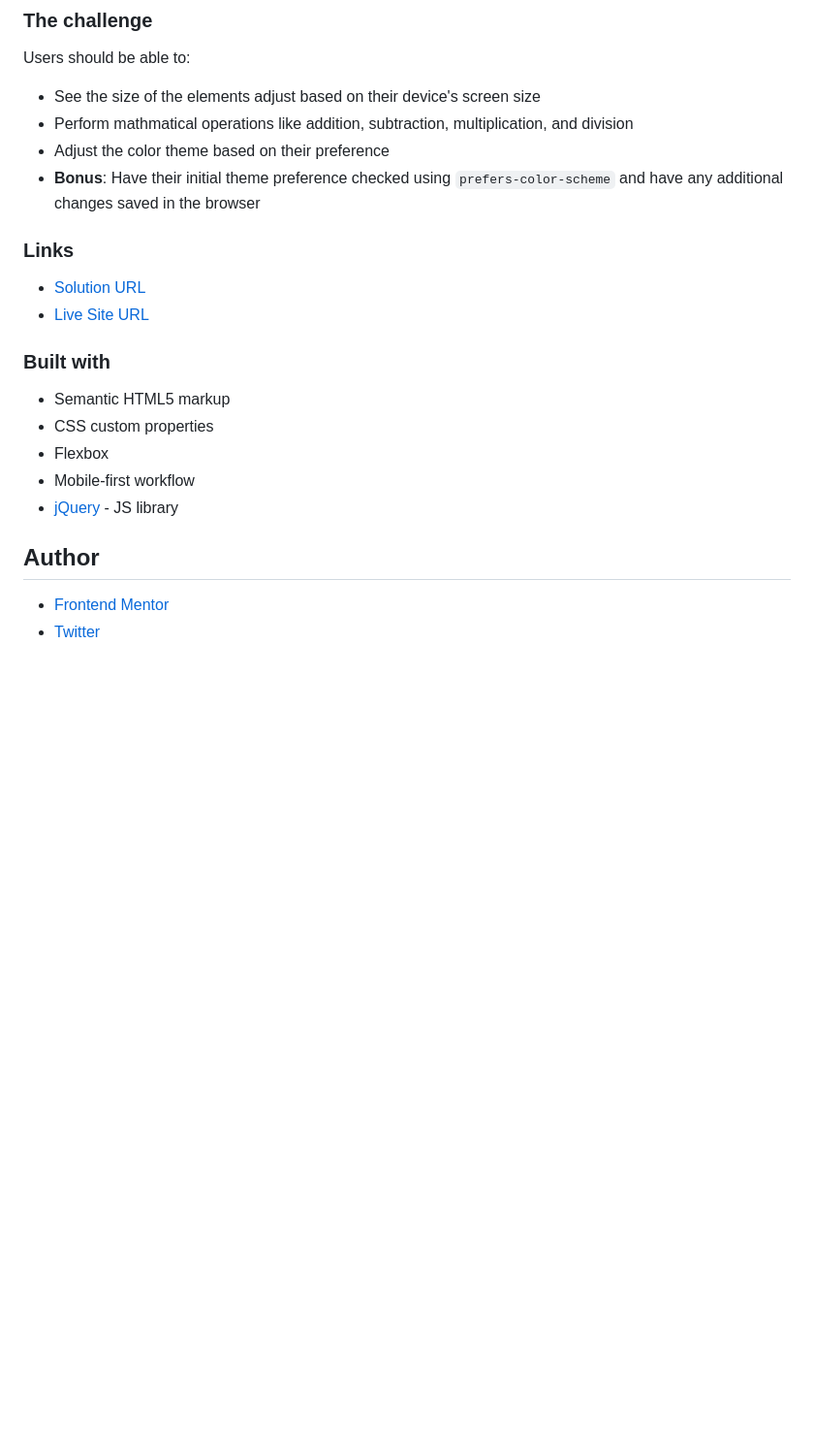
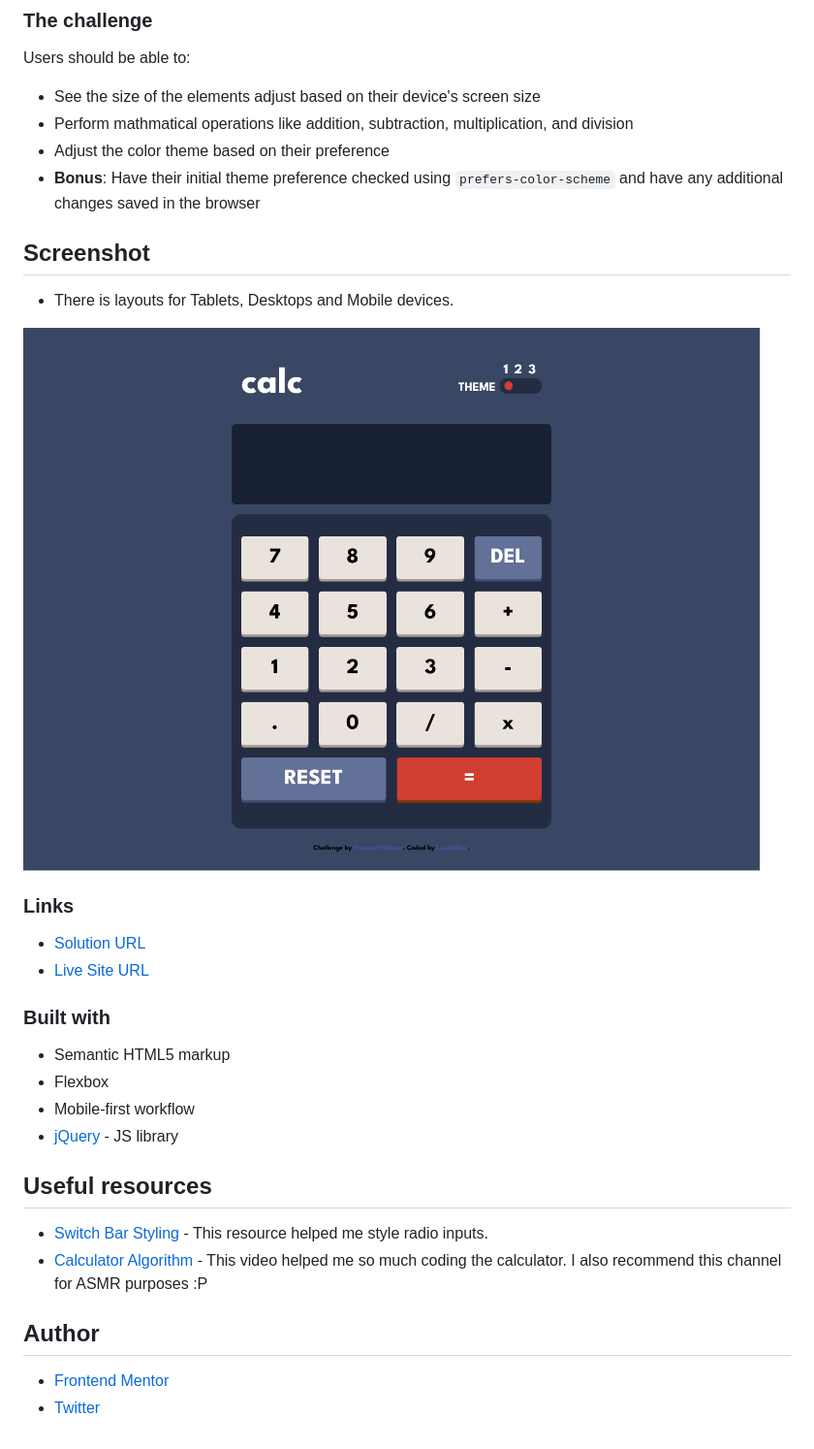
Before and after one commit to Luieitalian/calculator-app-main, a Markdown page: README.md, the part around the change printed below. Shown: that part at 97% size. Rendered like a GitHub page; pictures changed too: screenshot.png (added); blank space fills up the shorter version.

```diff
--- a/README.md
+++ b/README.md
@@ -12,6 +12,10 @@ Users should be able to:
 - Adjust the color theme based on their preference
 - **Bonus**: Have their initial theme preference checked using `prefers-color-scheme` and have any additional changes saved in the browser
 
+## Screenshot
+- There is layouts for Tablets, Desktops and Mobile devices.
+
+![](./screenshot.png)
 
 ### Links
 
@@ -21,10 +25,15 @@ Users should be able to:
 ### Built with
 
 - Semantic HTML5 markup
-- CSS custom properties
 - Flexbox
 - Mobile-first workflow
-- [jQuery](https://reactjs.org/) - JS library
+- [jQuery](https://jquery.com/) - JS library
+
+
+## Useful resources
+
+- [Switch Bar Styling](https://moderncss.dev/pure-css-custom-styled-radio-buttons/) - This resource helped me style radio inputs.
+- [Calculator Algorithm](https://www.youtube.com/watch?v=wgBC-CUQEGs) - This video helped me so much coding the calculator. I also recommend this channel for ASMR purposes :P
 
 
 ## Author
```
Also changed, not shown: other parts of README.md (+2 -2 lines), 3 other files.
